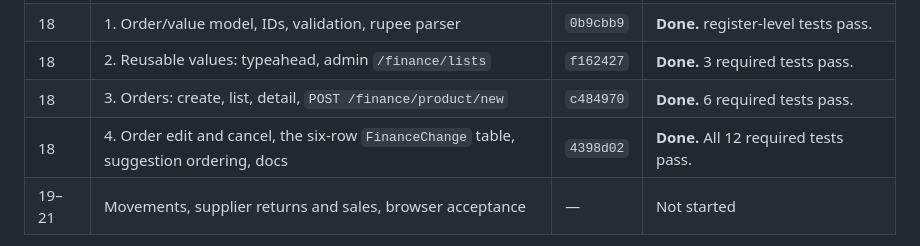
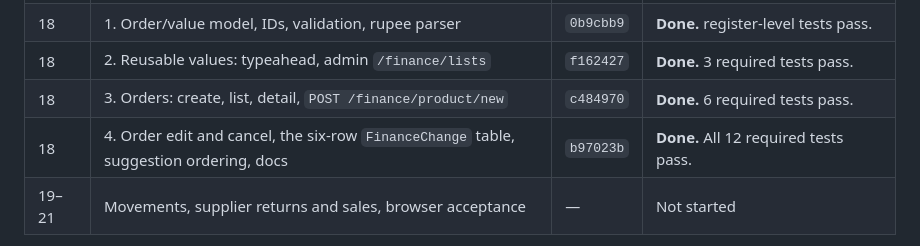
Before and after one commit to AsimMerchant/inventory-management, a Markdown page: HANDOFF.md, the part around the change. Rendered like a GitHub page.

Commit message:
Point the handoff table at the commit that actually landed

```diff
--- a/HANDOFF.md
+++ b/HANDOFF.md
@@ -38,7 +38,7 @@ the resume artifact.** Keep it current after every committed slice.
 | 18 | 1. Order/value model, IDs, validation, rupee parser | `0b9cbb9` | **Done.** register-level tests pass. |
 | 18 | 2. Reusable values: typeahead, admin `/finance/lists` | `f162427` | **Done.** 3 required tests pass. |
 | 18 | 3. Orders: create, list, detail, `POST /finance/product/new` | `c484970` | **Done.** 6 required tests pass. |
-| 18 | 4. Order edit and cancel, the six-row `FinanceChange` table, suggestion ordering, docs | `4398d02` | **Done.** All 12 required tests pass. |
+| 18 | 4. Order edit and cancel, the six-row `FinanceChange` table, suggestion ordering, docs | `b97023b` | **Done.** All 12 required tests pass. |
 | 19–21 | Movements, supplier returns and sales, browser acceptance | — | Not started |
 
 Spec 17 arrived from the previous session mid-refactor and did not compile: the request
```
